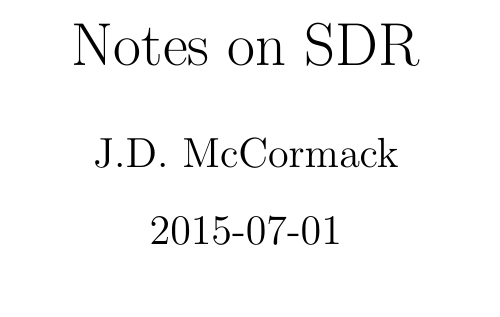
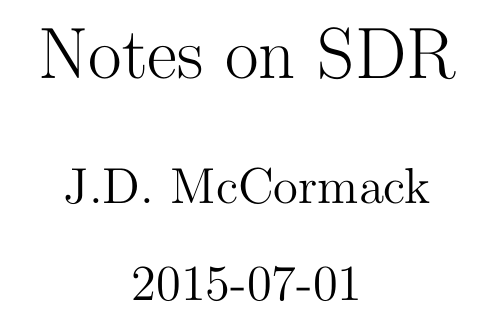
Before and after one commit to Zheng0825/SDR, a LaTeX document (Notes/notes.tex): part of page 1 of 4, cut so that both start at the same text. Compiled offline with pdfLaTeX.

Commit message:
Updated Notes

```diff
--- a/Notes/notes.tex
+++ b/Notes/notes.tex
@@ -1,6 +1,9 @@
-\documentclass{article}
+\documentclass[12pt]{article}
 
 \newcommand{\shellcmd}[1]{\indent\indent\texttt{\footnotesize\# #1}\\}
+\usepackage{hyperref}
+\usepackage{listings}
+\usepackage[margin=0.5in]{geometry}
 
 \title{Notes on SDR}
 \date{2015-07-01}
```
Also changed, not shown: Notes/notes.pdf, Notes/notes.tex (5 more changed lines), 2 other files.
